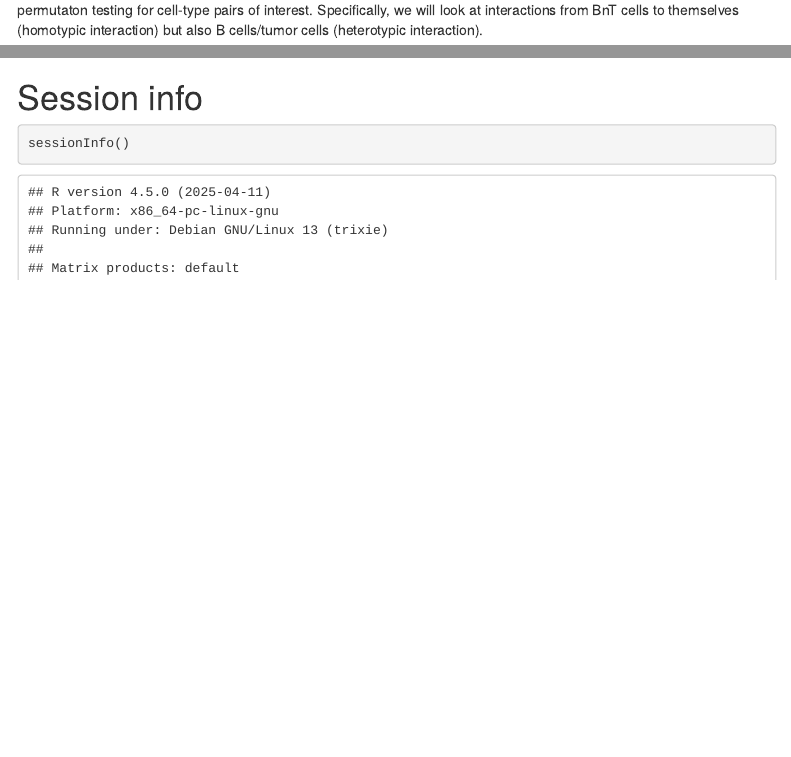
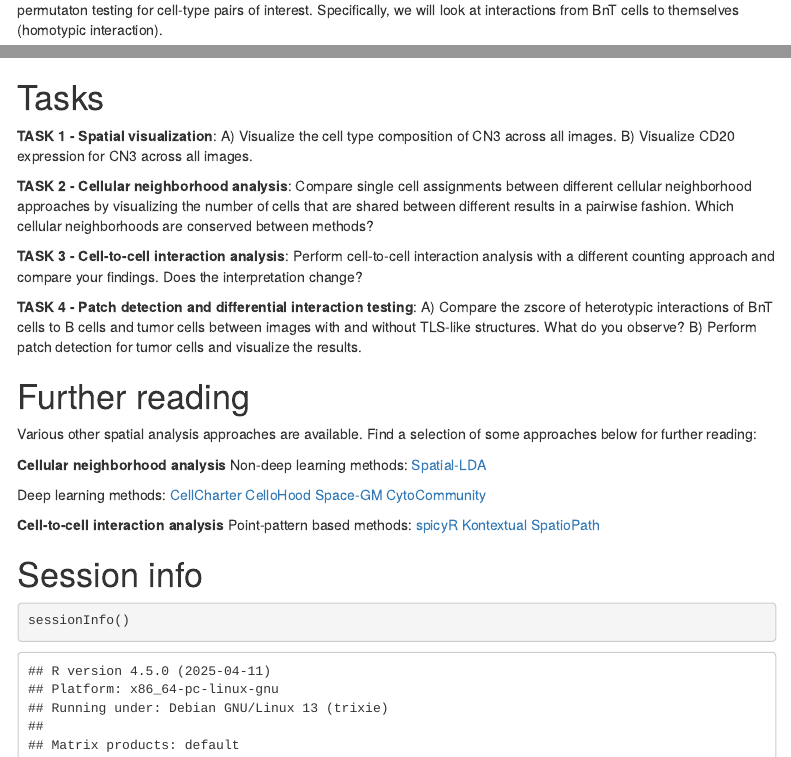
Before and after one commit to BodenmillerGroup/IMCWorkshop2026, an R Markdown document (Session5_spatial_analysis/Session5.Rmd): the page in a window 1100 px wide, from 13240 px down, and a second part further down, joined at a grey line. Rendered offline with R 4.5, knitr and Pandoc, with nearby package versions; some code elsewhere in the file could not run offline; menus at the side of the page are left out.

Commit message:
add tasks

````diff
--- a/Session5_spatial_analysis/Session5.Rmd
+++ b/Session5_spatial_analysis/Session5.Rmd
@@ -715,6 +716,6 @@ out$TLS <- spe$TLS_like[match(out$group_by, spe$sample_id)]
 
 We can then compare the `zscore`, observed count - mean of permuted counts) / sd of permuted counts,
 from permutaton testing for cell-type pairs of interest. Specifically, we will look at interactions
-from BnT cells to themselves (homotypic interaction) but also B cells/tumor cells (heterotypic interaction).
+from BnT cells to themselves (homotypic interaction).
 
 ```{r TLS-diffinteraction, warning = FALSE}
@@ -742,6 +743,47 @@ Finally, the generated data objects can be saved.
 saveRDS(spe, "data/spe.rds")
 ```
 
+# Tasks
+
+**TASK 1 - Spatial visualization**:
+A) Visualize the cell type composition of CN3 across all images.
+B) Visualize CD20 expression for CN3 across all images.
+
+**TASK 2 - Cellular neighborhood analysis**:
+Compare single cell assignments between different cellular neighborhood approaches
+by visualizing the number of cells that are shared between different results
+in a pairwise fashion. Which cellular neighborhoods are conserved between methods?
+
+**TASK 3 - Cell-to-cell interaction analysis**:
+Perform cell-to-cell interaction analysis with a different counting approach
+and compare your findings. Does the interpretation change?
+
+**TASK 4 - Patch detection and differential interaction testing**:
+A) Compare the zscore of heterotypic interactions of BnT cells to
+B cells and tumor cells between images with and without TLS-like structures.
+What do you observe?
+B) Perform patch detection for tumor cells and visualize the results.
+
+# Further reading
+Various other spatial analysis approaches are available. Find a selection of
+some approaches below for further reading:
+
+**Cellular neighborhood analysis**
+Non-deep learning methods:
+[Spatial-LDA](https://journals.sagepub.com/doi/10.1089/cmb.2019.0340)
+
+Deep learning methods:
+[CellCharter](https://www.nature.com/articles/s41588-023-01588-4)
+[CelloHood](https://www.biorxiv.org/content/10.1101/2025.11.10.687184v1)
+[Space-GM](https://www.nature.com/articles/s41551-022-00951-w)
+[CytoCommunity](https://www.nature.com/articles/s41592-023-02124-2)
+
+**Cell-to-cell interaction analysis**
+Point-pattern based methods:
+[spicyR](https://bioconductor.org/packages/release/bioc/html/spicyR.html)
+[Kontextual](https://www.cell.com/cell-reports-methods/fulltext/S2667-2375(25)00211-5)
+[SpatioPath](https://www.nature.com/articles/s41467-025-57943-y)
+
 # Session info
 
 ```{r}
````
Also changed, not shown: Session5_spatial_analysis/Session5.Rmd (11 more changed lines).
